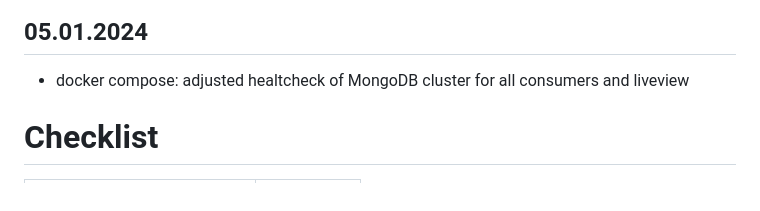
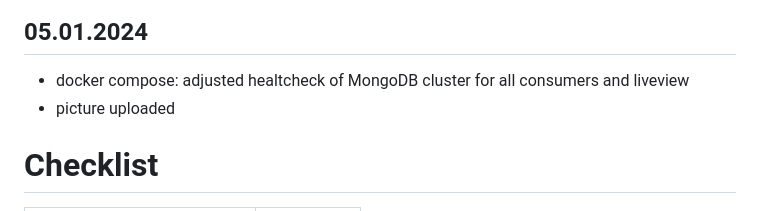
Before and after one commit to JustinWaiz/Microservices_LB_PVS01_Waiz, a Markdown page: README.md, the part around the change. Rendered like a GitHub page.

Commit message:
README.md (project log) updated

```diff
--- a/README.md
+++ b/README.md
@@ -90,6 +90,7 @@ This project showcases the integration of modern tools and technologies like **D
 - corrected typo in "path of Docker container images"
 ## 05.01.2024 ##
 - docker compose: adjusted healtcheck of MongoDB cluster for all consumers and liveview
+- picture uploaded
 
 
 
```
